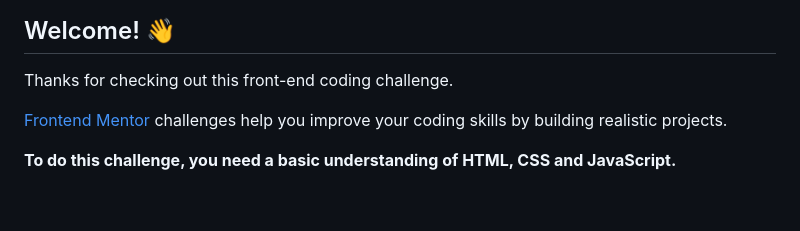
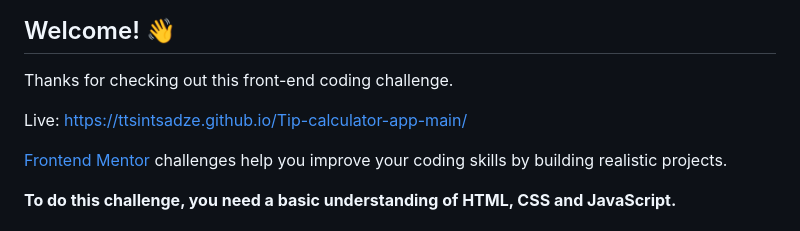
Before and after one commit to TTsintsadze/Tip-calculator-app-main, a Markdown page: README.md, the part around the change. GitHub-like rendering; blank space fills up the shorter version.

Commit message:
ADD live Version

```diff
--- a/README.md
+++ b/README.md
@@ -5,6 +5,8 @@
 ## Welcome! 👋
 
 Thanks for checking out this front-end coding challenge.
+
+Live: https://ttsintsadze.github.io/Tip-calculator-app-main/
 
 [Frontend Mentor](https://www.frontendmentor.io) challenges help you improve your coding skills by building realistic projects.
 
```
